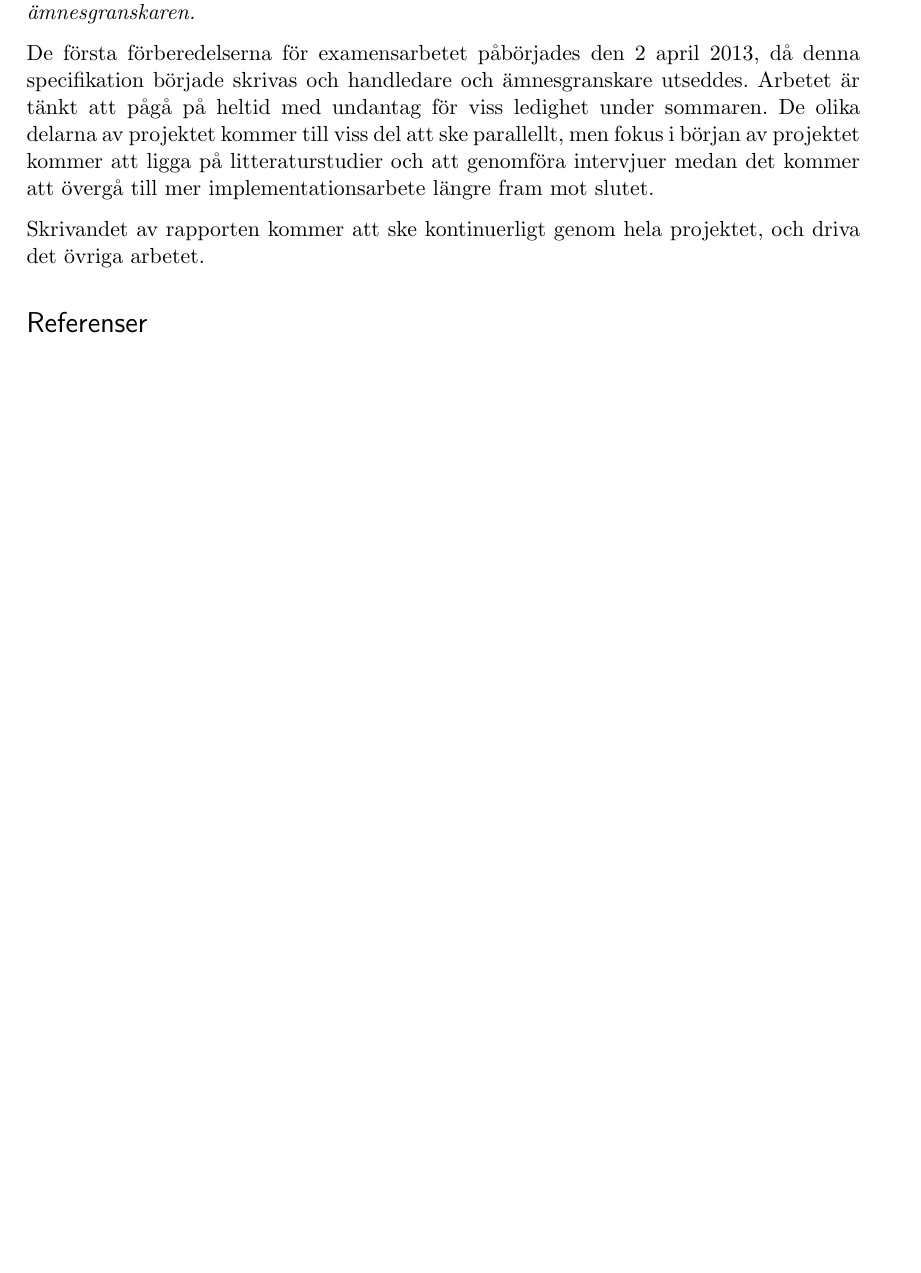
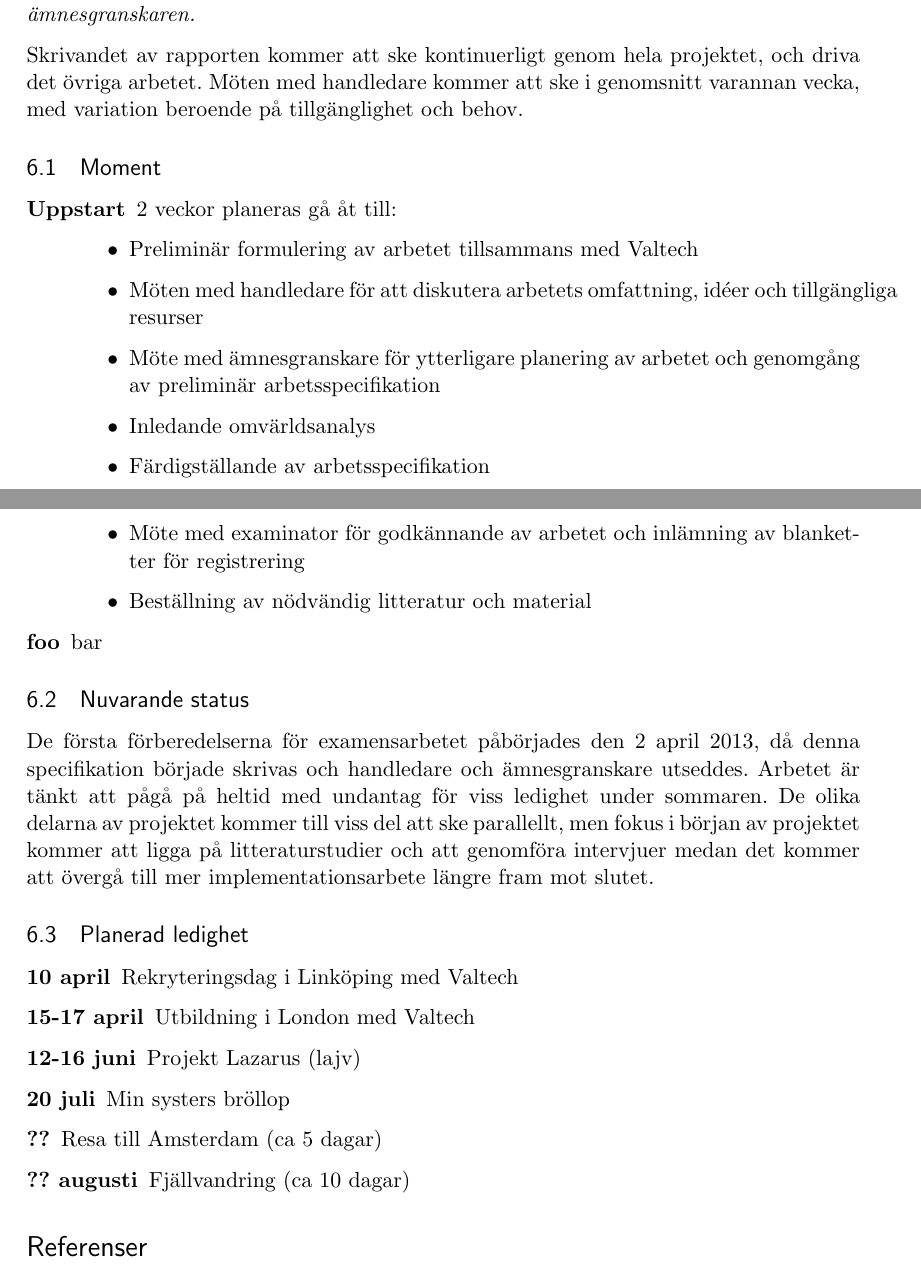
Before and after one commit to emilwall/exjobb, a LaTeX document (exjobbspec_emilwall.tex): part of page 5 of 6 before the commit and two parts of pages 5 and 6 of 7 after it, the two joined at a grey line, cut so that both start at the same text, the shorter picture padded with empty space. Compiled offline with pdfLaTeX.

Commit message:
Add time plan subsections and content
Enumeration of stages, with detailed descriptions
Planned leave dates

```diff
--- a/exjobbspec_emilwall.tex
+++ b/exjobbspec_emilwall.tex
@@ -117,9 +117,38 @@ Vissa ramverk har även sorterats bort för att de inte bedömts ha lika många
 
 \textit{Här framgår det när jobbet ska göras och hur mycket tid som allokerats till varje moment (noggrannheten kan variera, men inget moment ska vara större än 4 veckor). Tidplanen skall ta hänsyn till faktorer som gör att man inte jobbar heltid med examensarbetet (semester, kurser som ska avslutas, andra åtaganden). Ofta genomförs moment parallellt, t.ex. rapportskrivningen pågår under hela arbetet. Rita gärna en bild som förtydligar sammanhanget mellan olika moment. Rapporteringsmöten bokas in med ämnesgranskaren.}
 
+Skrivandet av rapporten kommer att ske kontinuerligt genom hela projektet, och driva det övriga arbetet. Möten med handledare kommer att ske i genomsnitt varannan vecka, med variation beroende på tillgänglighet och behov.
+
+\subsection{Moment}
+
+\begin{description}
+\item[Uppstart] 2 veckor planeras gå åt till:
+\begin{itemize}
+  \item Preliminär formulering av arbetet tillsammans med Valtech
+  \item Möten med handledare för att diskutera arbetets omfattning, idéer och tillgängliga resurser
+  \item Möte med ämnesgranskare för ytterligare planering av arbetet och genomgång av preliminär arbetsspecifikation
+  \item Inledande omvärldsanalys
+  \item Färdigställande av arbetsspecifikation
+  \item Möte med examinator för godkännande av arbetet och inlämning av blanketter för registrering
+  \item Beställning av nödvändig litteratur och material
+\end{itemize}
+\item[foo] bar
+\end{description}
+
+\subsection{Nuvarande status}
+
 De första förberedelserna för examensarbetet påbörjades den 2 april 2013, då denna specifikation började skrivas och handledare och ämnesgranskare utseddes. Arbetet är tänkt att pågå på heltid med undantag för viss ledighet under sommaren. De olika delarna av projektet kommer till viss del att ske parallellt, men fokus i början av projektet kommer att ligga på litteraturstudier och att genomföra intervjuer medan det kommer att övergå till mer implementationsarbete längre fram mot slutet.
 
-Skrivandet av rapporten kommer att ske kontinuerligt genom hela projektet, och driva det övriga arbetet.
+\subsection{Planerad ledighet}
+
+\begin{description}
+\item[10 april] Rekryteringsdag i Linköping med Valtech
+\item[15-17 april] Utbildning i London med Valtech
+\item[12-16 juni] Projekt Lazarus (lajv)
+\item[20 juli] Min systers bröllop
+\item[??] Resa till Amsterdam (ca 5 dagar)
+\item[?? augusti] Fjällvandring (ca 10 dagar)
+\end{description}
 
 \begin{thebibliography}{9}
 
```
